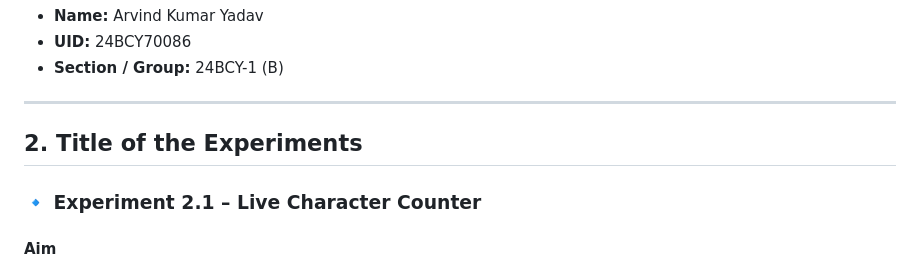
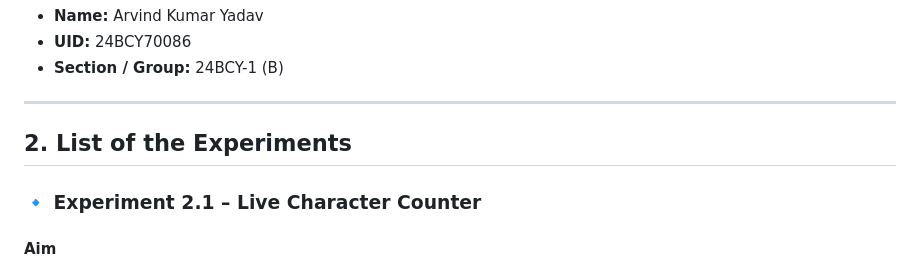
Before and after one commit to arvind-git04/Experiment-2, a Markdown page: README.md, the part around the change. Drawn GitHub-style.

```diff
--- a/README.md
+++ b/README.md
@@ -8,7 +8,7 @@
 
 ---
 
-## 2. Title of the Experiments
+## 2. List of the Experiments
 
 
 ### 🔹 Experiment 2.1 – Live Character Counter
```
